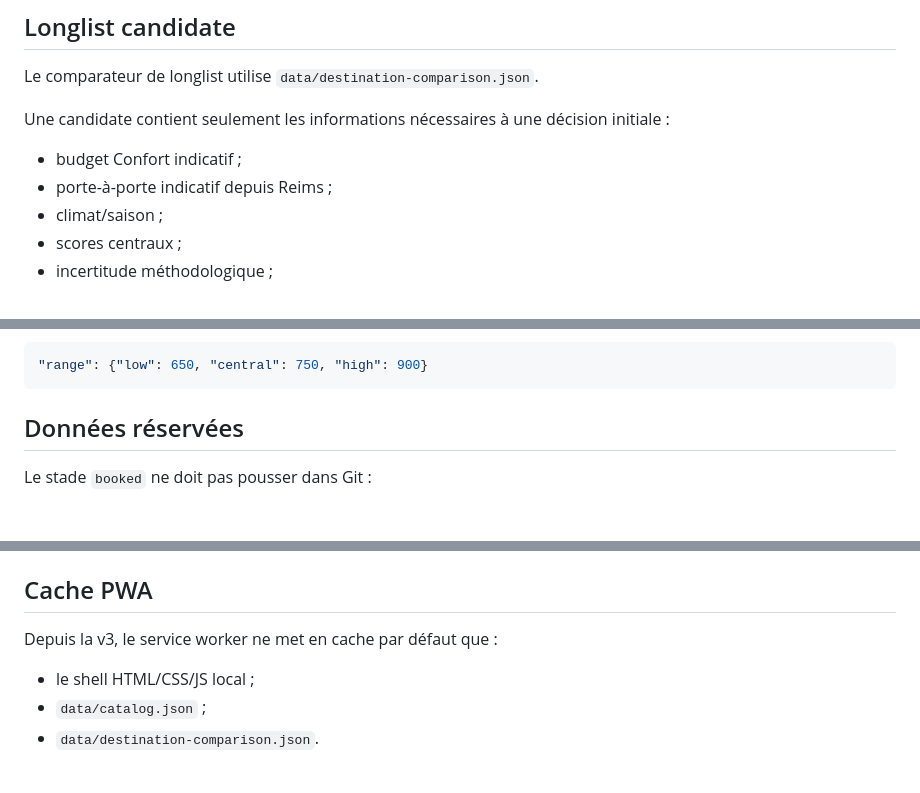
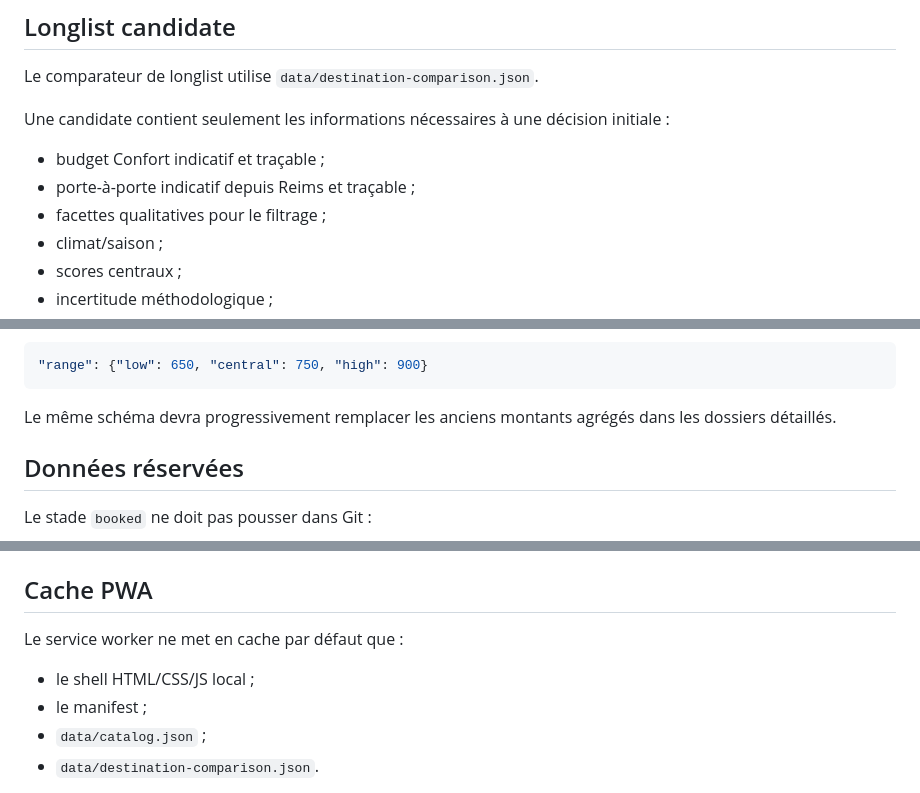
Before and after one commit to Alanb3110/atlas-voyage, a Markdown page: docs/data-lifecycle-v3.md, 3 parts joined by grey strips. Rendered like a GitHub page; blank space fills up the shorter version.

````diff
--- a/docs/data-lifecycle-v3.md
+++ b/docs/data-lifecycle-v3.md
@@ -33,8 +33,9 @@ Le comparateur de longlist utilise `data/destination-comparison.json`.
 
 Une candidate contient seulement les informations nécessaires à une décision initiale :
 
-- budget Confort indicatif ;
-- porte-à-porte indicatif depuis Reims ;
+- budget Confort indicatif et traçable ;
+- porte-à-porte indicatif depuis Reims et traçable ;
+- facettes qualitatives pour le filtrage ;
 - climat/saison ;
 - scores centraux ;
 - incertitude méthodologique ;
@@ -161,6 +193,8 @@ Pour une estimation, ajouter si possible :
 ```json
 "range": {"low": 650, "central": 750, "high": 900}
 ```
+
+Le même schéma devra progressivement remplacer les anciens montants agrégés dans les dossiers détaillés.
 
 ## Données réservées
 
@@ -177,9 +211,10 @@ L'application peut stocker un état abstrait comme `booked: true` sans exposer l
 
 ## Cache PWA
 
-Depuis la v3, le service worker ne met en cache par défaut que :
+Le service worker ne met en cache par défaut que :
 
 - le shell HTML/CSS/JS local ;
+- le manifest ;
 - `data/catalog.json` ;
 - `data/destination-comparison.json`.
 
````
Also changed, not shown: other parts of docs/data-lifecycle-v3.md (+46 -15 lines).
